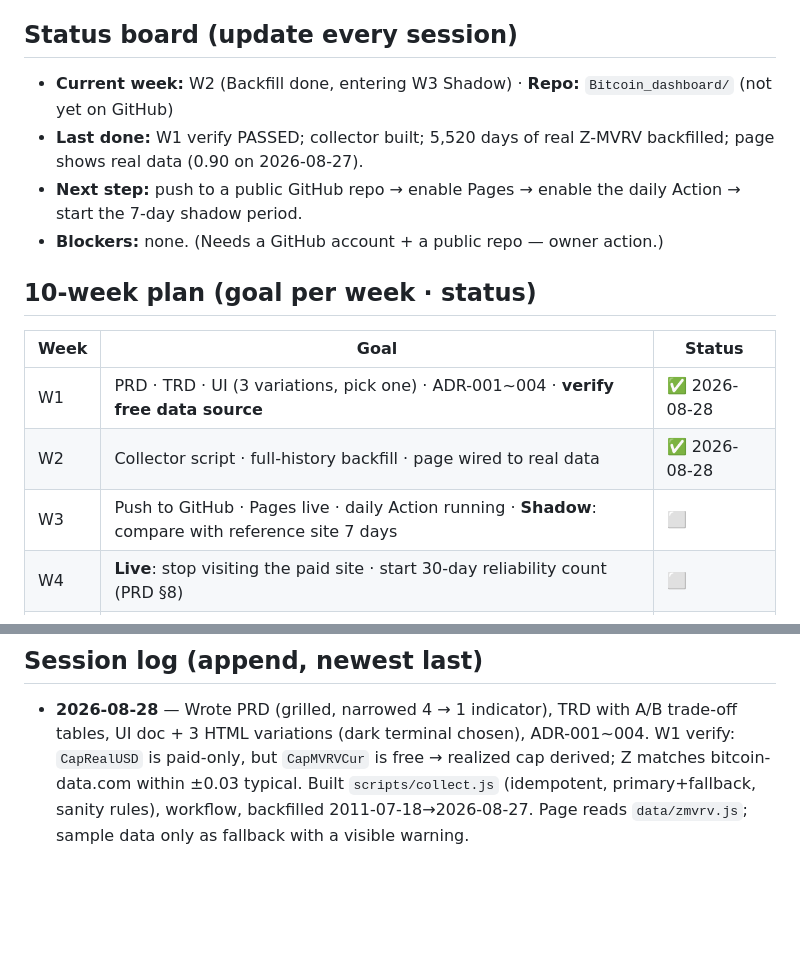
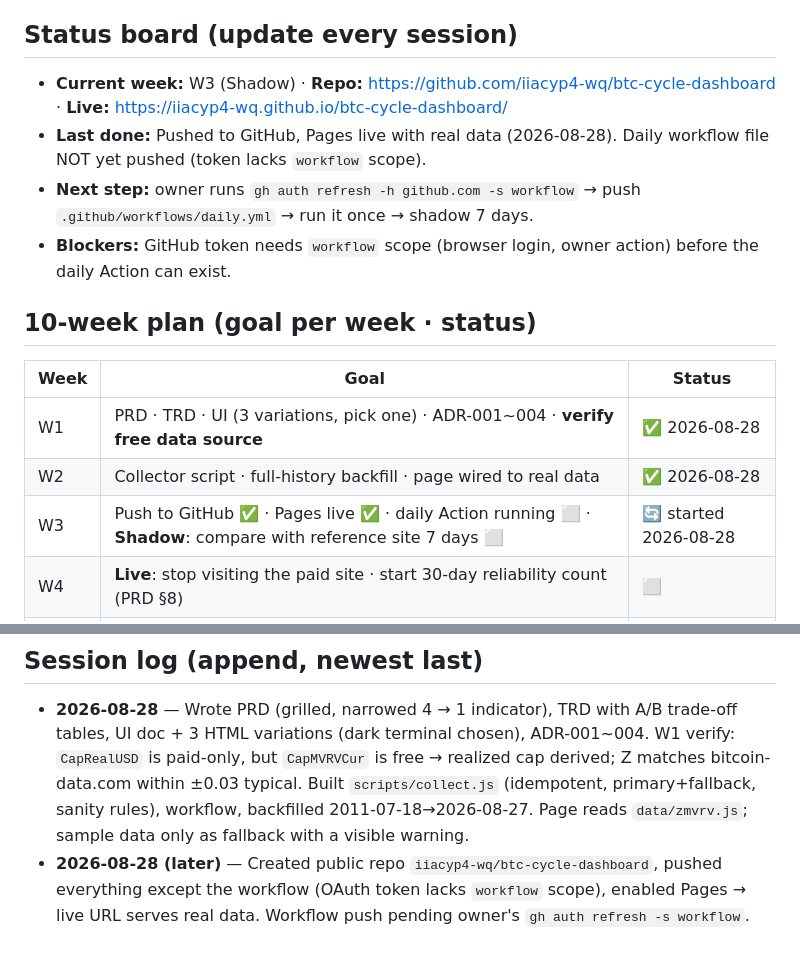
Before and after one commit to iiacyp4-wq/btc-cycle-dashboard, a Markdown page: ROADMAP.md, 2 parts joined by grey strips. Drawn GitHub-style; blank space fills up the shorter version.

Commit message:
roadmap: W3 started, Pages live
Co-Authored-By: Claude Fable 5 <noreply@anthropic.com>
Claude-Session: https://claude.ai/code/session_011kXvp8S3zbxudBojHQJDQ9

```diff
--- a/ROADMAP.md
+++ b/ROADMAP.md
@@ -6,17 +6,17 @@
 > **사용법(한글):** 새 세션 시작할 때 이 파일 전체를 붙여넣고 "이어서 하자"라고 하면 됩니다. 세션 끝날 때 Claude가 Status board와 Session log를 갱신합니다.
 
 ## Status board (update every session)
-- **Current week:** W2 (Backfill done, entering W3 Shadow) · **Repo:** `Bitcoin_dashboard/` (not yet on GitHub)
-- **Last done:** W1 verify PASSED; collector built; 5,520 days of real Z-MVRV backfilled; page shows real data (0.90 on 2026-08-27).
-- **Next step:** push to a public GitHub repo → enable Pages → enable the daily Action → start the 7-day shadow period.
-- **Blockers:** none. (Needs a GitHub account + a public repo — owner action.)
+- **Current week:** W3 (Shadow) · **Repo:** https://github.com/iiacyp4-wq/btc-cycle-dashboard · **Live:** https://iiacyp4-wq.github.io/btc-cycle-dashboard/
+- **Last done:** Pushed to GitHub, Pages live with real data (2026-08-28). Daily workflow file NOT yet pushed (token lacks `workflow` scope).
+- **Next step:** owner runs `gh auth refresh -h github.com -s workflow` → push `.github/workflows/daily.yml` → run it once → shadow 7 days.
+- **Blockers:** GitHub token needs `workflow` scope (browser login, owner action) before the daily Action can exist.
 
 ## 10-week plan (goal per week · status)
 | Week | Goal | Status |
 |---|---|---|
 | W1 | PRD · TRD · UI (3 variations, pick one) · ADR-001~004 · **verify free data source** | ✅ 2026-08-28 |
 | W2 | Collector script · full-history backfill · page wired to real data | ✅ 2026-08-28 |
-| W3 | Push to GitHub · Pages live · daily Action running · **Shadow**: compare with reference site 7 days | ⬜ |
+| W3 | Push to GitHub ✅ · Pages live ✅ · daily Action running ⬜ · **Shadow**: compare with reference site 7 days ⬜ | 🔄 started 2026-08-28 |
 | W4 | **Live**: stop visiting the paid site · start 30-day reliability count (PRD §8) | ⬜ |
 | W5 | Tune sanity thresholds from real data · fix whatever broke in W3–W4 | ⬜ |
 | W6 | Phase 2 #1: Hash Ribbon as a second `IndicatorSource` (repeat W2→W3 for it) | ⬜ |
@@ -47,3 +47,4 @@
 
 ## Session log (append, newest last)
 - **2026-08-28** — Wrote PRD (grilled, narrowed 4 → 1 indicator), TRD with A/B trade-off tables, UI doc + 3 HTML variations (dark terminal chosen), ADR-001~004. W1 verify: `CapRealUSD` is paid-only, but `CapMVRVCur` is free → realized cap derived; Z matches bitcoin-data.com within ±0.03 typical. Built `scripts/collect.js` (idempotent, primary+fallback, sanity rules), workflow, backfilled 2011-07-18→2026-08-27. Page reads `data/zmvrv.js`; sample data only as fallback with a visible warning.
+- **2026-08-28 (later)** — Created public repo `iiacyp4-wq/btc-cycle-dashboard`, pushed everything except the workflow (OAuth token lacks `workflow` scope), enabled Pages → live URL serves real data. Workflow push pending owner's `gh auth refresh -s workflow`.
```
